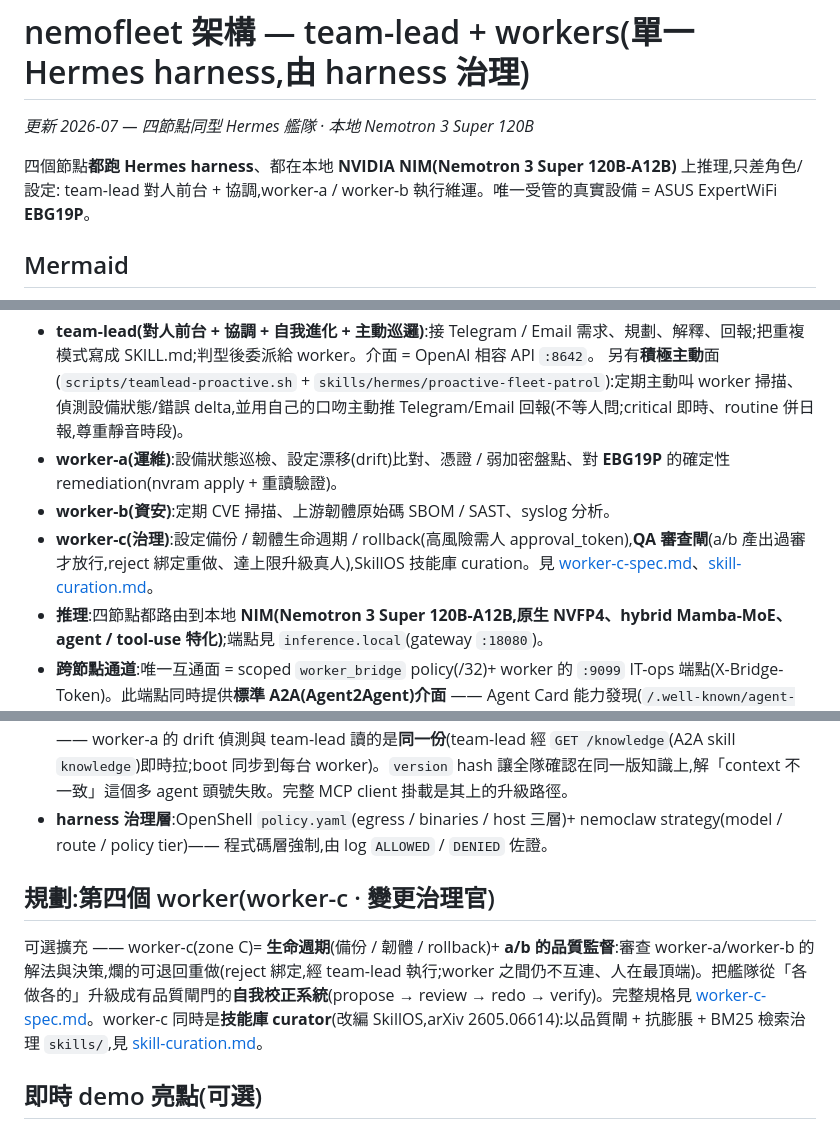
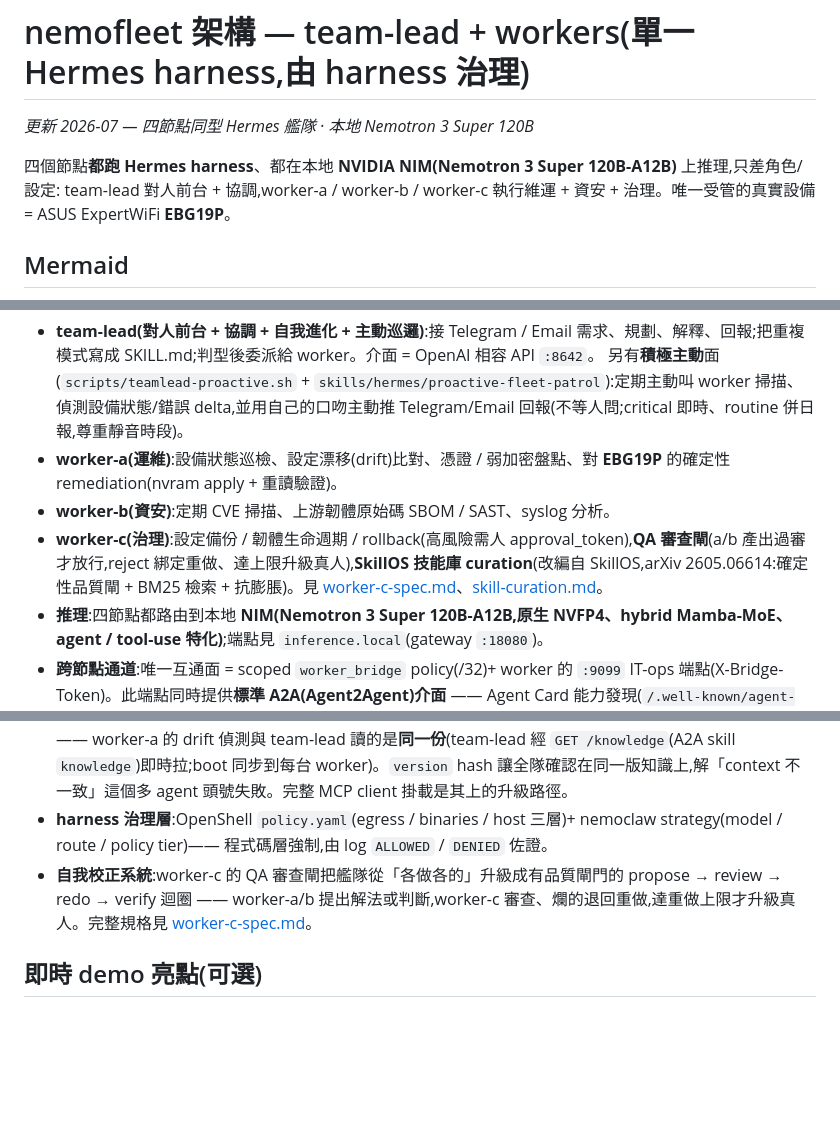
Before and after one commit to tonyandclaw/nemofleet, a Markdown page: docs/design/architecture.md, 3 parts joined by grey strips. Drawn GitHub-style; blank space fills up the shorter version.

````diff
--- a/docs/design/architecture.md
+++ b/docs/design/architecture.md
@@ -3,7 +3,7 @@
 _更新 2026-07 — 四節點同型 Hermes 艦隊 · 本地 Nemotron 3 Super 120B_
 
 四個節點**都跑 Hermes harness**、都在本地 **NVIDIA NIM(Nemotron 3 Super 120B-A12B)** 上推理,只差角色/設定:
-team-lead 對人前台 + 協調,worker-a / worker-b 執行維運。唯一受管的真實設備 = ASUS ExpertWiFi **EBG19P**。
+team-lead 對人前台 + 協調,worker-a / worker-b / worker-c 執行維運 + 資安 + 治理。唯一受管的真實設備 = ASUS ExpertWiFi **EBG19P**。
 
 ## Mermaid
 ```mermaid
@@ -58,15 +65,13 @@ flowchart LR
   另有**積極主動**面(`scripts/teamlead-proactive.sh` + `skills/hermes/proactive-fleet-patrol`):定期主動叫 worker 掃描、偵測設備狀態/錯誤 delta,並用自己的口吻主動推 Telegram/Email 回報(不等人問;critical 即時、routine 併日報,尊重靜音時段)。
 - **worker-a(運維)**:設備狀態巡檢、設定漂移(drift)比對、憑證 / 弱加密盤點、對 **EBG19P** 的確定性 remediation(nvram apply + 重讀驗證)。
 - **worker-b(資安)**:定期 CVE 掃描、上游韌體原始碼 SBOM / SAST、syslog 分析。
-- **worker-c(治理)**:設定備份 / 韌體生命週期 / rollback(高風險需人 approval_token),**QA 審查閘**(a/b 產出過審才放行,reject 綁定重做、達上限升級真人),SkillOS 技能庫 curation。見 [worker-c-spec.md](./worker-c-spec.md)、[skill-curation.md](./skill-curation.md)。
+- **worker-c(治理)**:設定備份 / 韌體生命週期 / rollback(高風險需人 approval_token),**QA 審查閘**(a/b 產出過審才放行,reject 綁定重做、達上限升級真人),**SkillOS 技能庫 curation**(改編自 SkillOS,arXiv 2605.06614:確定性品質閘 + BM25 檢索 + 抗膨脹)。見 [worker-c-spec.md](./worker-c-spec.md)、[skill-curation.md](./skill-curation.md)。
 - **推理**:四節點都路由到本地 **NIM(Nemotron 3 Super 120B-A12B,原生 NVFP4、hybrid Mamba-MoE、agent / tool-use 特化)**;端點見 `inference.local`(gateway `:18080`)。
 - **跨節點通道**:唯一互通面 = scoped `worker_bridge` policy(/32)+ worker 的 `:9099` IT-ops 端點(X-Bridge-Token)。此端點同時提供**標準 A2A(Agent2Agent)介面** —— Agent Card 能力發現(`/.well-known/agent-card.json`)+ JSON-RPC `message/send` 委派(`services/bridge/a2a_client.py`),**over 同一條受治理通道**(標準協定 + OpenShell 治理兼得)。team-lead 委派、worker **確定性執行**(零 LLM 掃描 + 設備 remediation);修不了 / 需人審 → 開**真實 Jira**。拓撲為 hub-and-spoke(worker 之間不互通)。host 端另有 `dispatch` / `collab` / `bus` 作備援驅動。
 - **活動流可觀測(Flow)**:每個真實委派 / 觸發都記成 flow 事件(`human → team-lead(received)→ worker(working)→ done`),dashboard 合併 worker `/flow` + host 端 GUI 動作 + 主動巡邏,在 SPA **Flow 視圖**即時顯示(工作中的節點亮起 + 委派時間軸)。刻意不記 dashboard 的 GET 輪詢(免洗版)。完整規格見 [activity-flow-spec.md](./activity-flow-spec.md)。
 - **共享知識層**:`knowledge/`(核准 baseline + 安全鍵定義)是**單一權威來源**,`services/bridge/knowledge.py` 載入 —— worker-a 的 drift 偵測與 team-lead 讀的是**同一份**(team-lead 經 `GET /knowledge`(A2A skill `knowledge`)即時拉;boot 同步到每台 worker)。`version` hash 讓全隊確認在同一版知識上,解「context 不一致」這個多 agent 頭號失敗。完整 MCP client 掛載是其上的升級路徑。
 - **harness 治理層**:OpenShell `policy.yaml`(egress / binaries / host 三層)+ nemoclaw strategy(model / route / policy tier)—— 程式碼層強制,由 log `ALLOWED` / `DENIED` 佐證。
-
-## 規劃:第四個 worker(worker-c · 變更治理官)
-可選擴充 —— worker-c(zone C)= **生命週期**(備份 / 韌體 / rollback)+ **a/b 的品質監督**:審查 worker-a/worker-b 的解法與決策,爛的可退回重做(reject 綁定,經 team-lead 執行;worker 之間仍不互連、人在最頂端)。把艦隊從「各做各的」升級成有品質閘門的**自我校正系統**(propose → review → redo → verify)。完整規格見 [worker-c-spec.md](./worker-c-spec.md)。worker-c 同時是**技能庫 curator**(改編 SkillOS,arXiv 2605.06614):以品質閘 + 抗膨脹 + BM25 檢索治理 `skills/`,見 [skill-curation.md](./skill-curation.md)。
+- **自我校正系統**:worker-c 的 QA 審查閘把艦隊從「各做各的」升級成有品質閘門的 propose → review → redo → verify 迴圈 —— worker-a/b 提出解法或判斷,worker-c 審查、爛的退回重做,達重做上限才升級真人。完整規格見 [worker-c-spec.md](./worker-c-spec.md)。
 
 ## 即時 demo 亮點(可選)
 team-lead 內建 `creative/architecture-diagram` 技能,demo 時可現場請它產一張 SVG 架構圖,展示「自我進化」的實際產出。
````
Also changed, not shown: other parts of docs/design/architecture.md (+7 -0 lines), CLAUDE.md (+5 -4 lines), docs/design/governance-inventory.md (+25 -18 lines).
